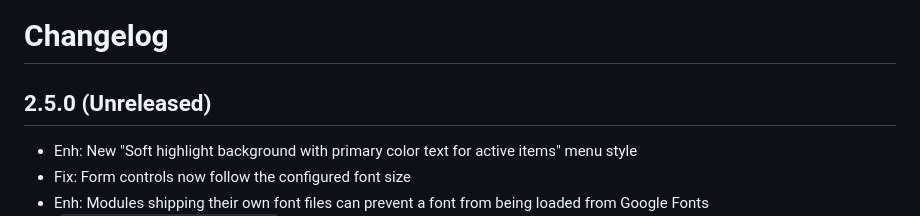
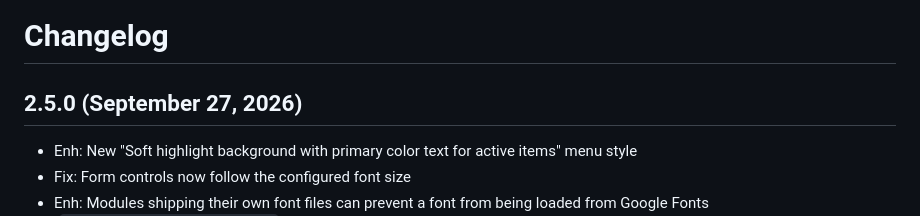
Before and after one commit to cuzy-app/clean-theme, a Markdown page: docs/CHANGELOG.md, the part around the change. GitHub-like rendering.

Commit message:
Release 2.5.0 (September 27, 2026)

```diff
--- a/docs/CHANGELOG.md
+++ b/docs/CHANGELOG.md
@@ -1,7 +1,7 @@
 Changelog
 =========
 
-2.5.0 (Unreleased)
+2.5.0 (September 27, 2026)
 ------------------
 - Enh: New "Soft highlight background with primary color text for active items" menu style
 - Fix: Form controls now follow the configured font size
```
